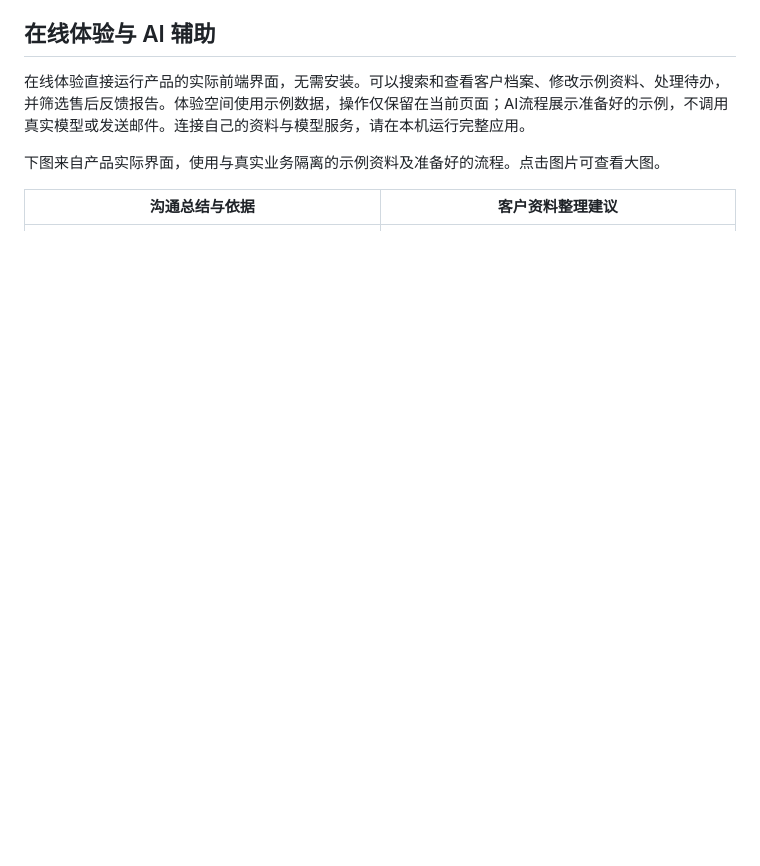
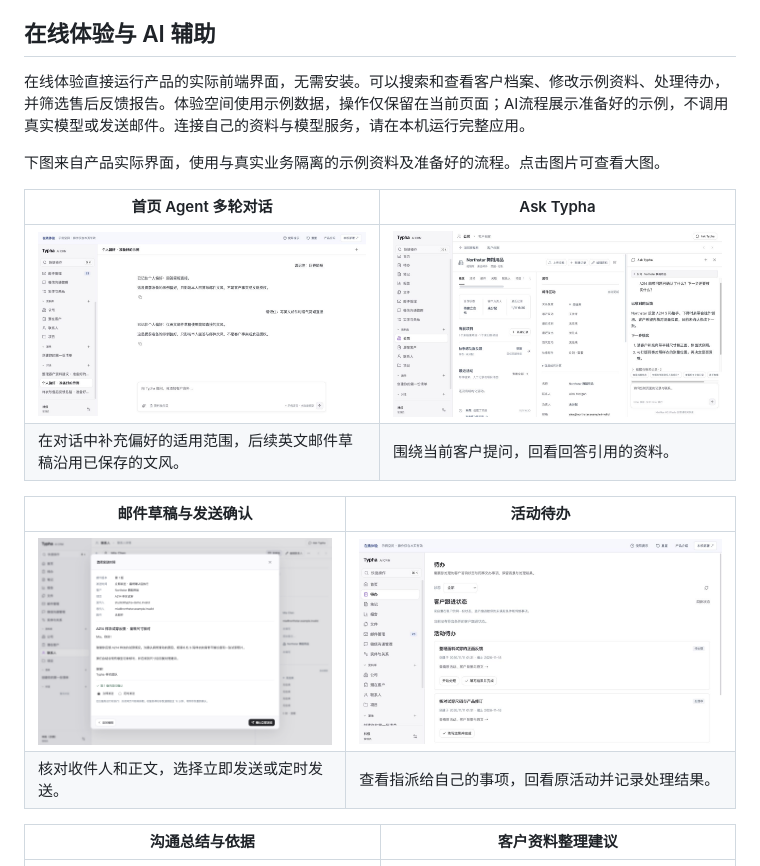
Before and after one commit to tomanojerry-debug/typha-crm, a Markdown page: README.md, the part around the change. GitHub-like rendering; pictures changed too: site/assets/agent-dialogue.jpg (added), site/assets/ask-typha.jpg (added), site/assets/mail-compose.png (added); blank space fills up the shorter version.

Commit message:
Show email, tasks and Agent screens in the product guide

```diff
--- a/README.md
+++ b/README.md
@@ -80,6 +80,16 @@ Typha 把这些工作放到同一个客户和项目上下文里：保留有来
 在线体验直接运行产品的实际前端界面，无需安装。可以搜索和查看客户档案、修改示例资料、处理待办，并筛选售后反馈报告。体验空间使用示例数据，操作仅保留在当前页面；AI流程展示准备好的示例，不调用真实模型或发送邮件。连接自己的资料与模型服务，请在本机运行完整应用。
 
 下图来自产品实际界面，使用与真实业务隔离的示例资料及准备好的流程。点击图片可查看大图。
+
+| 首页 Agent 多轮对话                                                                      | Ask Typha                                                                     |
+| ---------------------------------------------------------------------------------------- | ----------------------------------------------------------------------------- |
+| [![首页 Agent 多轮对话](site/assets/agent-dialogue.jpg)](site/assets/agent-dialogue.jpg) | [![Ask Typha 客户问答](site/assets/ask-typha.jpg)](site/assets/ask-typha.jpg) |
+| 在对话中补充偏好的适用范围，后续英文邮件草稿沿用已保存的文风。                           | 围绕当前客户提问，回看回答引用的资料。                                        |
+
+| 邮件草稿与发送确认                                                                  | 活动待办                                                              |
+| ----------------------------------------------------------------------------------- | --------------------------------------------------------------------- |
+| [![邮件草稿与发送确认](site/assets/mail-compose.png)](site/assets/mail-compose.png) | [![活动待办](site/assets/team-todos.jpg)](site/assets/team-todos.jpg) |
+| 核对收件人和正文，选择立即发送或定时发送。                                          | 查看指派给自己的事项，回看原活动并记录处理结果。                      |
 
 | 沟通总结与依据                                                                    | 客户资料整理建议                                                                  |
 | --------------------------------------------------------------------------------- | --------------------------------------------------------------------------------- |
```
Also changed, not shown: 1 other file.
